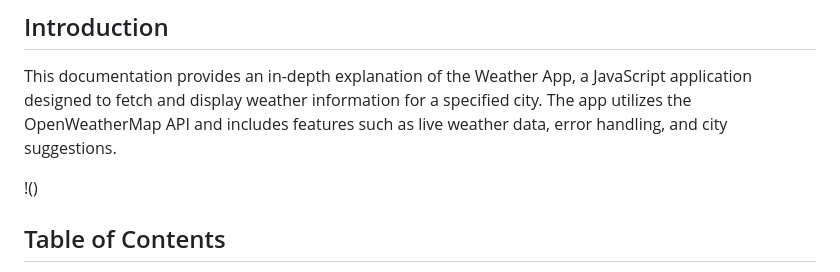
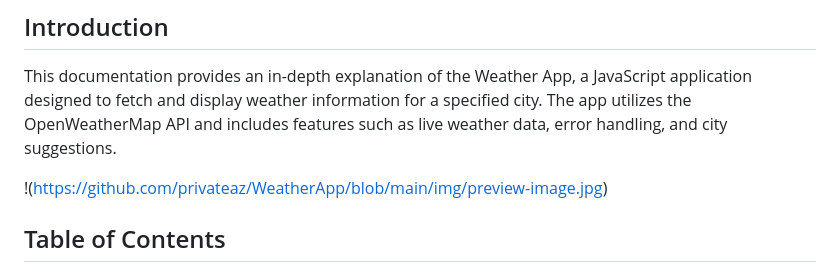
Before and after one commit to privateaz/WeatherApp, a Markdown page: README.MD, the part around the change. GitHub-like rendering.

```diff
--- a/README.MD
+++ b/README.MD
@@ -3,7 +3,7 @@
 ## Introduction
 This documentation provides an in-depth explanation of the Weather App, a JavaScript application designed to fetch and display weather information for a specified city. The app utilizes the OpenWeatherMap API and includes features such as live weather data, error handling, and city suggestions.
 
-!()
+!(https://github.com/privateaz/WeatherApp/blob/main/img/preview-image.jpg)
 
 ## Table of Contents
 1. [Prerequisites](#prerequisites)
```
